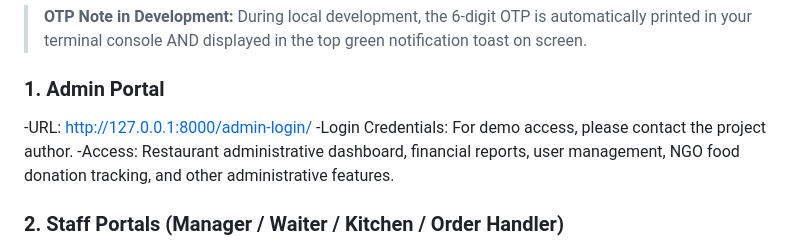
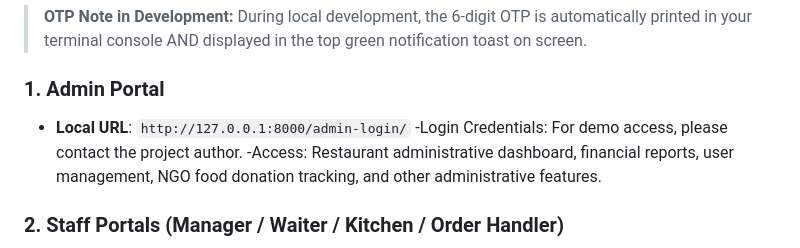
Before and after one commit to ketan1805/Restaurant-management-system, a Markdown page: README.md, the part around the change. Drawn GitHub-style.

```diff
--- a/README.md
+++ b/README.md
@@ -35,7 +35,7 @@ python manage.py runserver
 > During local development, the 6-digit OTP is automatically printed in your terminal console AND displayed in the top green notification toast on screen.
 
 ### 1. Admin Portal
--URL: http://127.0.0.1:8000/admin-login/
+- **Local URL**: `http://127.0.0.1:8000/admin-login/`
 -Login Credentials: For demo access, please contact the project author.
 -Access: Restaurant administrative dashboard, financial reports, user management, NGO food donation tracking, and other     administrative features.
 
```
